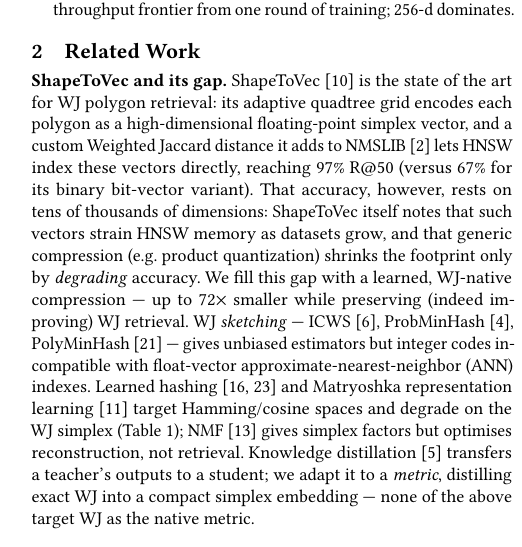
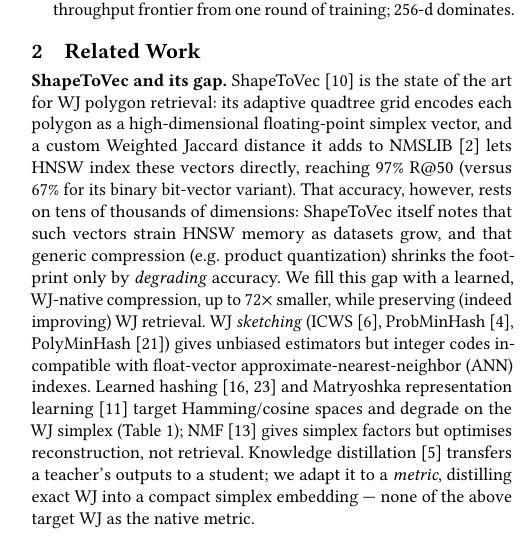
Before and after one commit to ruban-ai/polygon-ann-ml-embeddings, a LaTeX paper (term_project/SigSpatial/shortpaper_updated/sigconf.tex): part of one column of page 2 of 5, cut so that both start at the same text. Compiled offline with pdfLaTeX.

Commit message:
auto: sigconf.tex

```diff
--- a/term_project/SigSpatial/shortpaper_updated/sigconf.tex
+++ b/term_project/SigSpatial/shortpaper_updated/sigconf.tex
@@ -147,10 +147,10 @@ reaching $97\%$ R@50 (versus $67\%$ for its binary bit-vector variant). That acc
 however, rests on tens of thousands of dimensions: ShapeToVec itself notes that such
 vectors strain HNSW memory as datasets grow, and that generic compression
 (e.g.\ product quantization) shrinks the footprint only by \emph{degrading} accuracy.
-We fill this gap with a learned, WJ-native compression --- up to $72\times$ smaller
+We fill this gap with a learned, WJ-native compression, up to $72\times$ smaller,
 while preserving (indeed improving) WJ retrieval.
-WJ \emph{sketching} --- ICWS~\cite{ioffe10}, ProbMinHash~\cite{probminhash20},
-PolyMinHash~\cite{polyminhash25} --- gives unbiased estimators but integer codes
+WJ \emph{sketching} (ICWS~\cite{ioffe10}, ProbMinHash~\cite{probminhash20},
+PolyMinHash~\cite{polyminhash25}) gives unbiased estimators but integer codes
 incompatible with float-vector approximate-nearest-neighbor (ANN) indexes. Learned
 hashing~\cite{hashsurvey14,deephashsurvey22} and Matryoshka representation
 learning~\cite{matryoshka22} target Hamming/cosine spaces and degrade on the WJ
```
